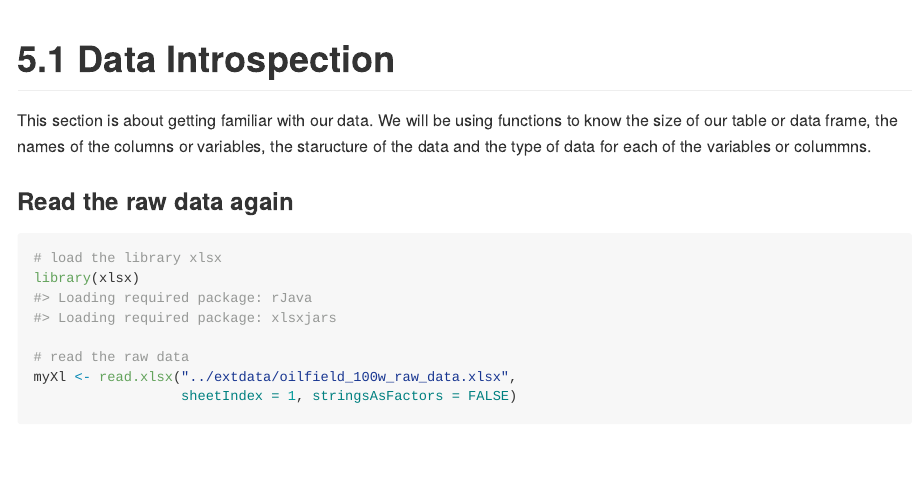
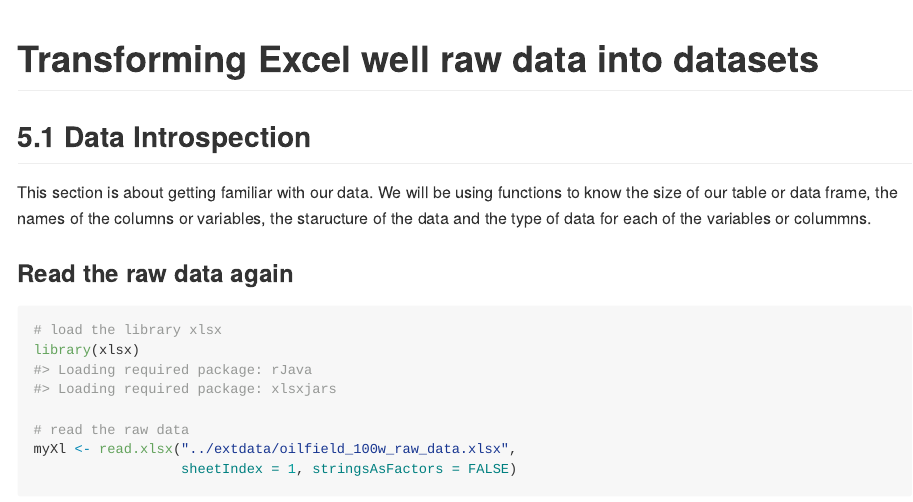
Before and after one commit to f0nzie/rNodal.oilwells, an R Markdown document (inst/notebooks/Part_05.1.Rmd): the page in a window 1100 px wide, from its top. The pictures show the output file inst/notebooks/Part_05.1.md that the author committed with the source, drawn offline in the style of GitHub; long lines of code are wrapped.

Commit message:
update of MD

````diff
--- a/inst/notebooks/Part_05.1.Rmd
+++ b/inst/notebooks/Part_05.1.Rmd
@@ -13,7 +13,9 @@ knitr::opts_chunk$set(
 )
 ```
 
-# 5.1 Data Introspection
+# Transforming Excel well raw data into datasets
+
+## 5.1 Data Introspection
 
 This section is about getting familiar with our data. We will be using functions to know the size of our table or data frame, the names of the columns or variables, the staructure of the data and the type of data for each of the variables or colummns.
 
````
Also changed, not shown: inst/notebooks/Part_05.1.md.
